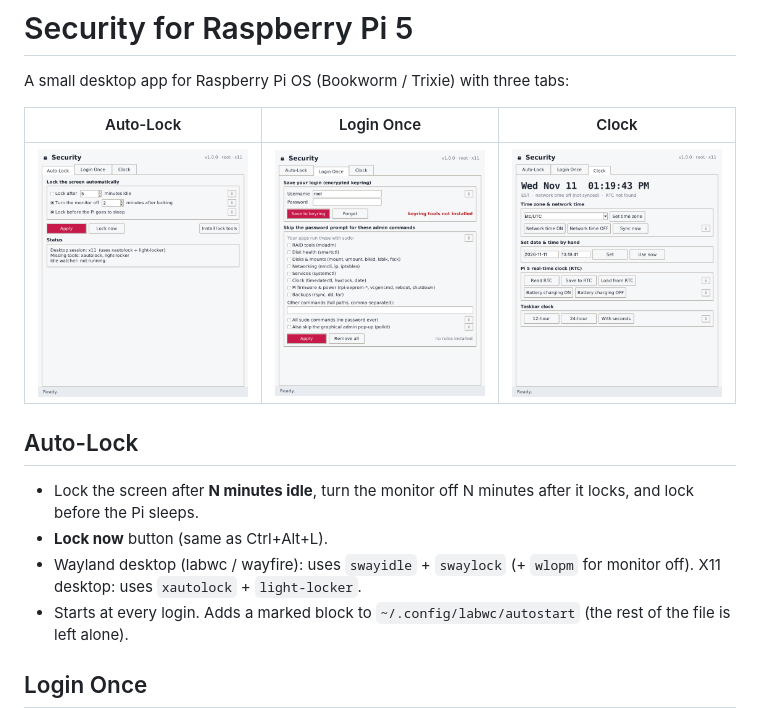
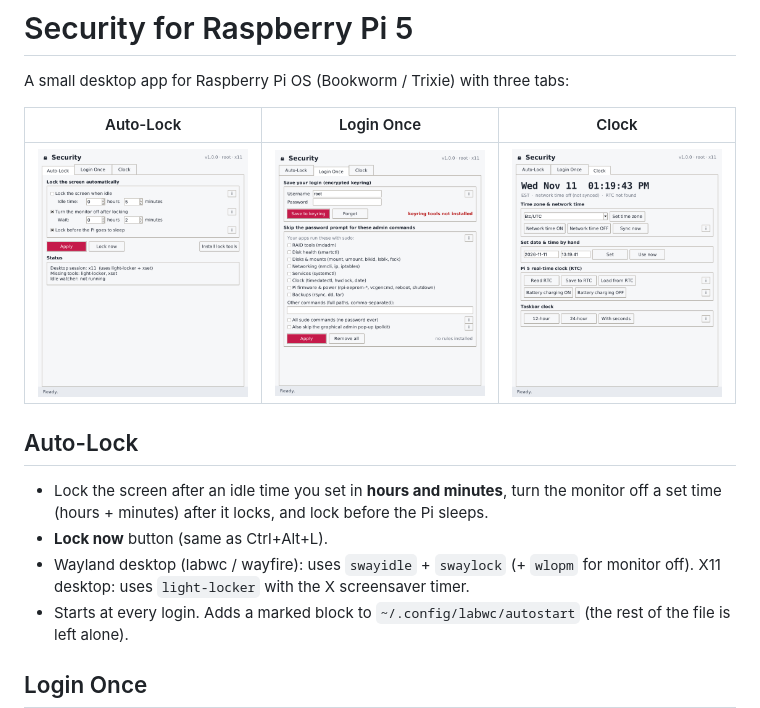
Before and after one commit to CharlesPhillips3/pi-performance-security, a Markdown page: README.md, the part around the change. Rendered like a GitHub page; pictures changed too: screenshot-autolock.png.

Commit message:
v1.1.0: idle and monitor-off times in hours + minutes

```diff
--- a/README.md
+++ b/README.md
@@ -7,10 +7,10 @@ A small desktop app for Raspberry Pi OS (Bookworm / Trixie) with three tabs:
 | ![](screenshot-autolock.png) | ![](screenshot-login.png) | ![](screenshot-clock.png) |
 
 ## Auto-Lock
-- Lock the screen after **N minutes idle**, turn the monitor off N minutes after it locks, and lock before the Pi sleeps.
+- Lock the screen after an idle time you set in **hours and minutes**, turn the monitor off a set time (hours + minutes) after it locks, and lock before the Pi sleeps.
 - **Lock now** button (same as Ctrl+Alt+L).
 - Wayland desktop (labwc / wayfire): uses `swayidle` + `swaylock` (+ `wlopm` for monitor off).
-  X11 desktop: uses `xautolock` + `light-locker`.
+  X11 desktop: uses `light-locker` with the X screensaver timer.
 - Starts at every login. Adds a marked block to `~/.config/labwc/autostart` (the rest of the file is left alone).
 
 ## Login Once
```
Also changed, not shown: 2 other files.
